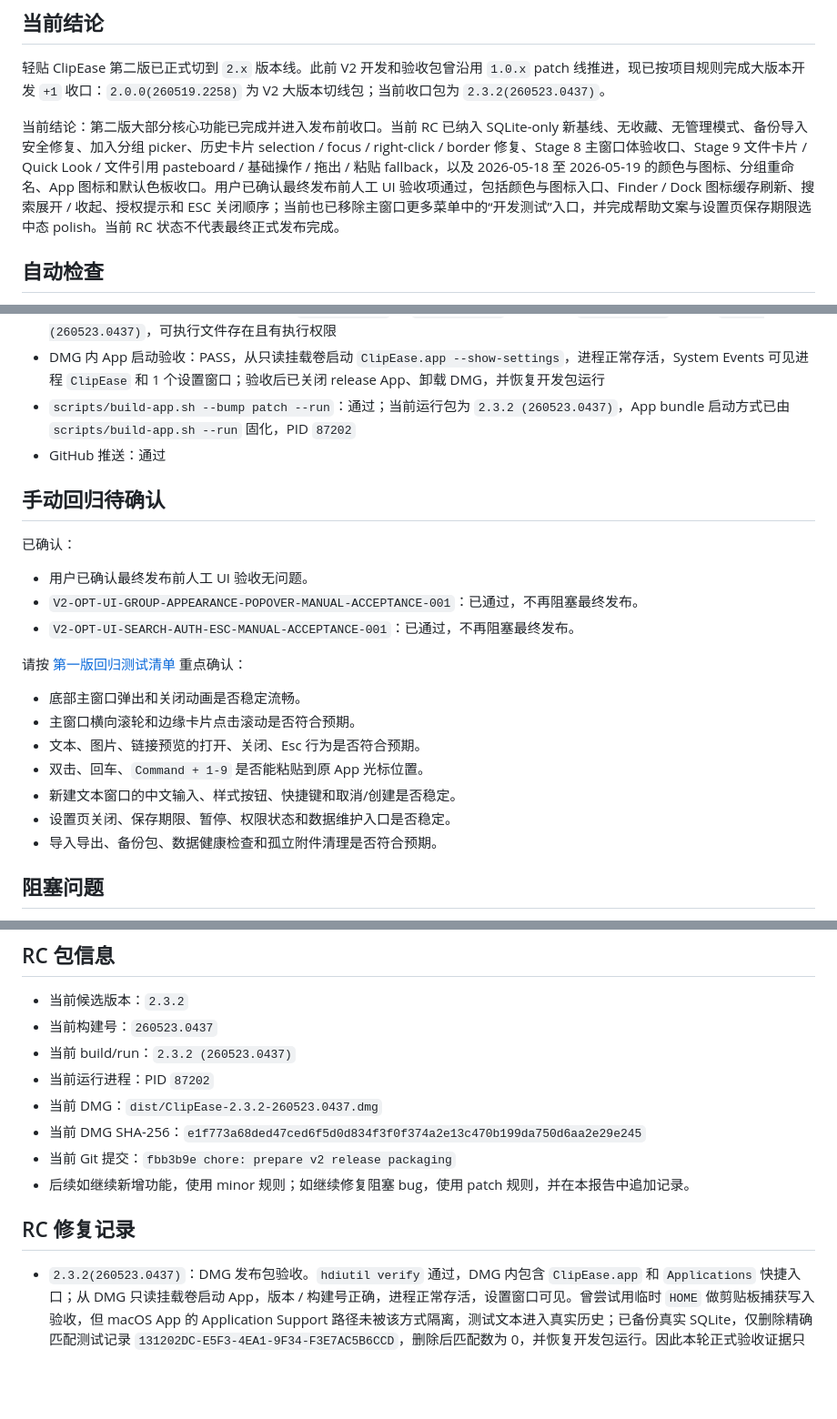
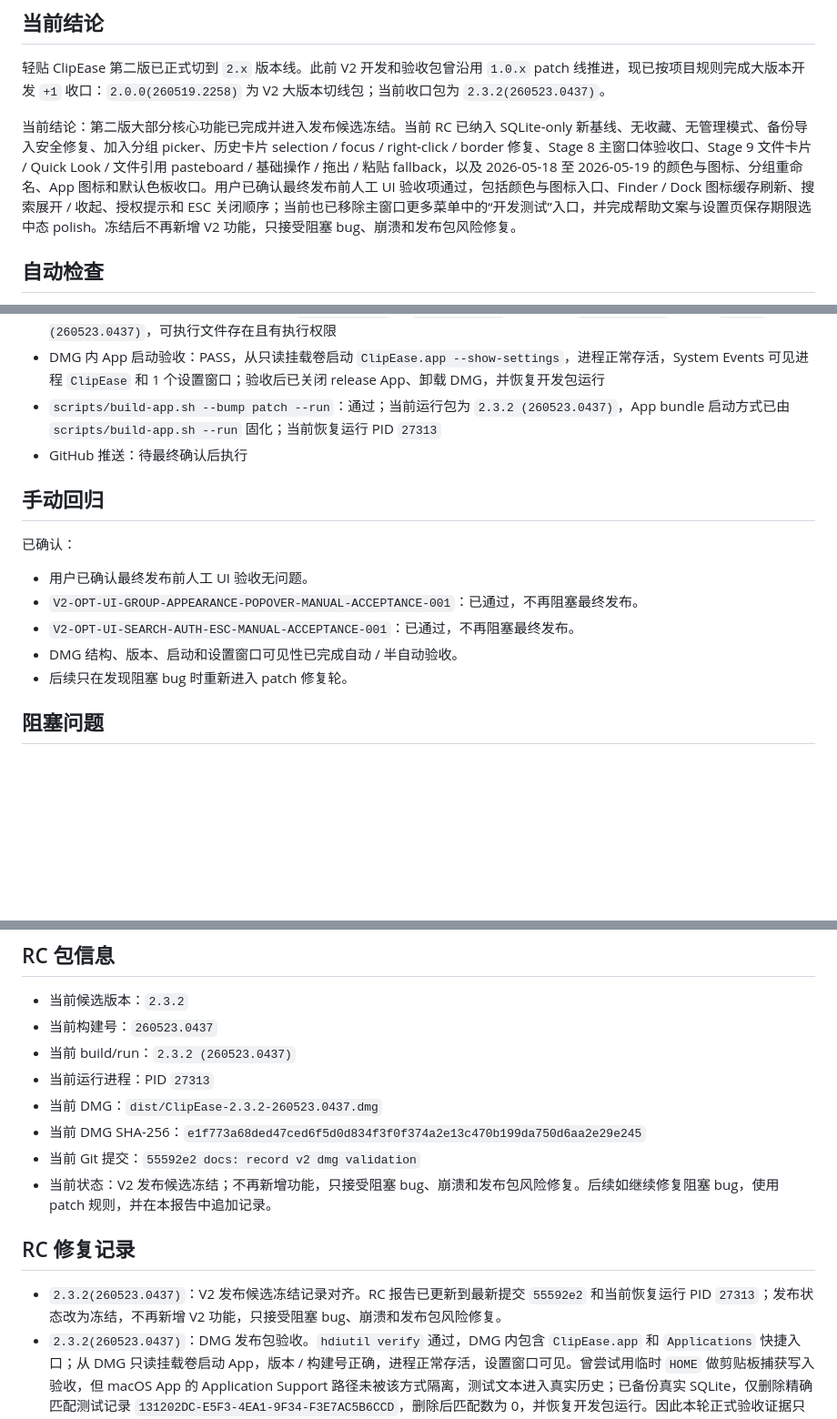
Before and after one commit to wengbaby/ClipEase, a Markdown page: docs/RELEASE_CANDIDATE_REPORT.md, 3 parts joined by grey strips. Shown at 91% size. Drawn GitHub-style; blank space fills up the shorter version.

Commit message:
docs: freeze v2 release candidate

```diff
--- a/docs/RELEASE_CANDIDATE_REPORT.md
+++ b/docs/RELEASE_CANDIDATE_REPORT.md
@@ -4,7 +4,7 @@
 
 轻贴 ClipEase 第二版已正式切到 `2.x` 版本线。此前 V2 开发和验收包曾沿用 `1.0.x` patch 线推进，现已按项目规则完成大版本开发 `+1` 收口：`2.0.0(260519.2258)` 为 V2 大版本切线包；当前收口包为 `2.3.2(260523.0437)`。
 
-当前结论：第二版大部分核心功能已完成并进入发布前收口。当前 RC 已纳入 SQLite-only 新基线、无收藏、无管理模式、备份导入安全修复、加入分组 picker、历史卡片 selection / focus / right-click / border 修复、Stage 8 主窗口体验收口、Stage 9 文件卡片 / Quick Look / 文件引用 pasteboard / 基础操作 / 拖出 / 粘贴 fallback，以及 2026-05-18 至 2026-05-19 的颜色与图标、分组重命名、App 图标和默认色板收口。用户已确认最终发布前人工 UI 验收项通过，包括颜色与图标入口、Finder / Dock 图标缓存刷新、搜索展开 / 收起、授权提示和 ESC 关闭顺序；当前也已移除主窗口更多菜单中的“开发测试”入口，并完成帮助文案与设置页保存期限选中态 polish。当前 RC 状态不代表最终正式发布完成。
+当前结论：第二版大部分核心功能已完成并进入发布候选冻结。当前 RC 已纳入 SQLite-only 新基线、无收藏、无管理模式、备份导入安全修复、加入分组 picker、历史卡片 selection / focus / right-click / border 修复、Stage 8 主窗口体验收口、Stage 9 文件卡片 / Quick Look / 文件引用 pasteboard / 基础操作 / 拖出 / 粘贴 fallback，以及 2026-05-18 至 2026-05-19 的颜色与图标、分组重命名、App 图标和默认色板收口。用户已确认最终发布前人工 UI 验收项通过，包括颜色与图标入口、Finder / Dock 图标缓存刷新、搜索展开 / 收起、授权提示和 ESC 关闭顺序；当前也已移除主窗口更多菜单中的“开发测试”入口，并完成帮助文案与设置页保存期限选中态 polish。冻结后不再新增 V2 功能，只接受阻塞 bug、崩溃和发布包风险修复。
 
 ## 自动检查
 
@@ -24,26 +24,18 @@
 - `./scripts/build-dmg.sh`：PASS，已生成 `dist/ClipEase-2.3.2-260523.0437.dmg`，SHA-256 `e1f773a68ded47ced6f5d0d834f3f0f374a2e13c470b199da750d6aa2e29e245`
 - DMG 挂载结构验收：PASS，根目录包含 `ClipEase.app` 和 `Applications` 快捷入口，`ClipEase.app` 版本为 `2.3.2 (260523.0437)`，可执行文件存在且有执行权限
 - DMG 内 App 启动验收：PASS，从只读挂载卷启动 `ClipEase.app --show-settings`，进程正常存活，System Events 可见进程 `ClipEase` 和 1 个设置窗口；验收后已关闭 release App、卸载 DMG，并恢复开发包运行
-- `scripts/build-app.sh --bump patch --run`：通过；当前运行包为 `2.3.2 (260523.0437)`，App bundle 启动方式已由 `scripts/build-app.sh --run` 固化，PID `87202`
-- GitHub 推送：通过
+- `scripts/build-app.sh --bump patch --run`：通过；当前运行包为 `2.3.2 (260523.0437)`，App bundle 启动方式已由 `scripts/build-app.sh --run` 固化；当前恢复运行 PID `27313`
+- GitHub 推送：待最终确认后执行
 
-## 手动回归待确认
+## 手动回归
 
 已确认：
 
 - 用户已确认最终发布前人工 UI 验收无问题。
 - `V2-OPT-UI-GROUP-APPEARANCE-POPOVER-MANUAL-ACCEPTANCE-001`：已通过，不再阻塞最终发布。
 - `V2-OPT-UI-SEARCH-AUTH-ESC-MANUAL-ACCEPTANCE-001`：已通过，不再阻塞最终发布。
-
-请按 [第一版回归测试清单](./FIRST_VERSION_TEST_CHECKLIST.md) 重点确认：
-
-- 底部主窗口弹出和关闭动画是否稳定流畅。
-- 主窗口横向滚轮和边缘卡片点击滚动是否符合预期。
-- 文本、图片、链接预览的打开、关闭、Esc 行为是否符合预期。
-- 双击、回车、`Command + 1-9` 是否能粘贴到原 App 光标位置。
-- 新建文本窗口的中文输入、样式按钮、快捷键和取消/创建是否稳定。
-- 设置页关闭、保存期限、暂停、权限状态和数据维护入口是否稳定。
-- 导入导出、备份包、数据健康检查和孤立附件清理是否符合预期。
+- DMG 结构、版本、启动和设置窗口可见性已完成自动 / 半自动验收。
+- 后续只在发现阻塞 bug 时重新进入 patch 修复轮。
 
 ## 阻塞问题
 
@@ -57,14 +49,15 @@
 - 当前候选版本：`2.3.2`
 - 当前构建号：`260523.0437`
 - 当前 build/run：`2.3.2 (260523.0437)`
-- 当前运行进程：PID `87202`
+- 当前运行进程：PID `27313`
 - 当前 DMG：`dist/ClipEase-2.3.2-260523.0437.dmg`
 - 当前 DMG SHA-256：`e1f773a68ded47ced6f5d0d834f3f0f374a2e13c470b199da750d6aa2e29e245`
-- 当前 Git 提交：`fbb3b9e chore: prepare v2 release packaging`
-- 后续如继续新增功能，使用 minor 规则；如继续修复阻塞 bug，使用 patch 规则，并在本报告中追加记录。
+- 当前 Git 提交：`55592e2 docs: record v2 dmg validation`
+- 当前状态：V2 发布候选冻结；不再新增功能，只接受阻塞 bug、崩溃和发布包风险修复。后续如继续修复阻塞 bug，使用 patch 规则，并在本报告中追加记录。
 
 ## RC 修复记录
 
+- `2.3.2(260523.0437)`：V2 发布候选冻结记录对齐。RC 报告已更新到最新提交 `55592e2` 和当前恢复运行 PID `27313`；发布状态改为冻结，不再新增 V2 功能，只接受阻塞 bug、崩溃和发布包风险修复。
 - `2.3.2(260523.0437)`：DMG 发布包验收。`hdiutil verify` 通过，DMG 内包含 `ClipEase.app` 和 `Applications` 快捷入口；从 DMG 只读挂载卷启动 App，版本 / 构建号正确，进程正常存活，设置窗口可见。曾尝试用临时 `HOME` 做剪贴板捕获写入验收，但 macOS App 的 Application Support 路径未被该方式隔离，测试文本进入真实历史；已备份真实 SQLite，仅删除精确匹配测试记录 `131202DC-E5F3-4EA1-9F34-F3E7AC5B6CCD`，删除后匹配数为 0，并恢复开发包运行。因此本轮正式验收证据只采用 DMG 结构、版本、启动和窗口可见性。
 - `2.3.2(260523.0437)`：第二版发布准备收尾。发布说明和发布候选流程已从第一版口径更新为 V2 口径，明确当前 RC、无 iCloud 同步、文件预览限制、版本规则、最终 gate 和 DMG 打包流程；新增 `scripts/final_release_gate.py`，基于当前已构建 `.app` 执行非编译型最终发布门禁；新增 `scripts/build-dmg.sh`，从当前 `.build/ClipEase.app` 打包 `dist/ClipEase-2.3.2-260523.0437.dmg` 并输出 SHA-256。本轮只改发布文档 / 发布脚本 / 守卫脚本，未改 App 运行代码，未触发新的 build/run。
 - `2.3.2(260523.0437)`：发布前帮助与设置页 polish。帮助窗口文案压缩为用户常用操作，去除冗长实现说明；设置页保存期限改为自定义按钮组，当前选中项统一蓝色背景和白色文字；新增 `scripts/verify_help_and_retention_polish.py` 防止帮助文案和保存期限选中态回归。已执行 build/run，当前运行进程为 PID `87202`。
```
Also changed, not shown: dev-logs/2026-05-23.md (+1 -0 lines).
